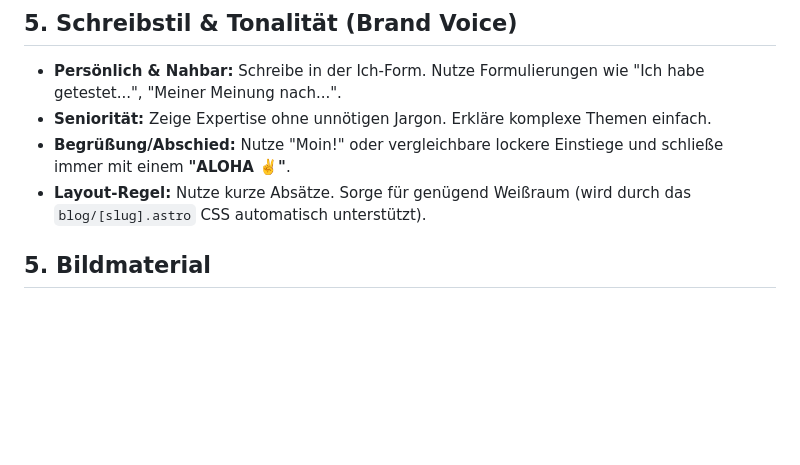
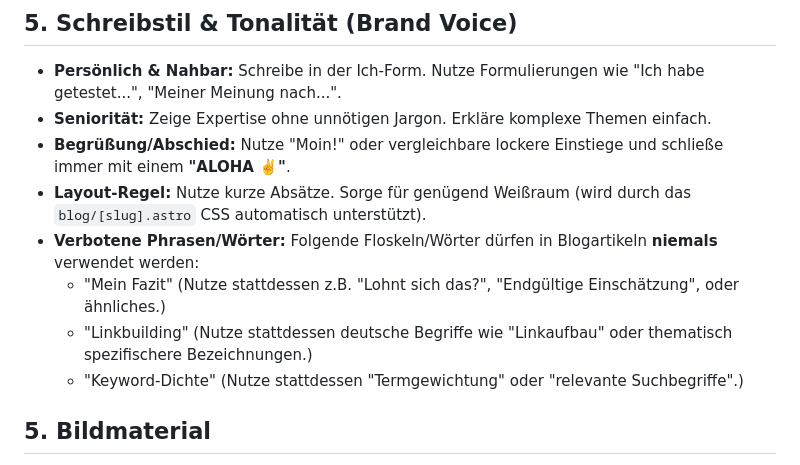
Before and after one commit to JoergZimmerBerlin/TeleschmiedeWebsite, a Markdown page: .agents/workflows/blog-guidelines.md, the part around the change. GitHub-like rendering; blank space fills up the shorter version.

Commit message:
feat(blog): add linkedin link, remove banned words and update guidelines

```diff
--- a/.agents/workflows/blog-guidelines.md
+++ b/.agents/workflows/blog-guidelines.md
@@ -43,6 +43,10 @@ Ein Artikel muss logisch in folgende Abschnitte unterteilt sein:
 - **Seniorität:** Zeige Expertise ohne unnötigen Jargon. Erkläre komplexe Themen einfach.
 - **Begrüßung/Abschied:** Nutze "Moin!" oder vergleichbare lockere Einstiege und schließe immer mit einem **"ALOHA ✌️"**.
 - **Layout-Regel:** Nutze kurze Absätze. Sorge für genügend Weißraum (wird durch das `blog/[slug].astro` CSS automatisch unterstützt).
+- **Verbotene Phrasen/Wörter:** Folgende Floskeln/Wörter dürfen in Blogartikeln **niemals** verwendet werden:
+    - "Mein Fazit" (Nutze stattdessen z.B. "Lohnt sich das?", "Endgültige Einschätzung", oder ähnliches.)
+    - "Linkbuilding" (Nutze stattdessen deutsche Begriffe wie "Linkaufbau" oder thematisch spezifischere Bezeichnungen.)
+    - "Keyword-Dichte" (Nutze stattdessen "Termgewichtung" oder "relevante Suchbegriffe".)
 
 ## 5. Bildmaterial
 - **Header-Bild:** Hochwertig (PNG/WebP), Format 16:9 oder quadratisch.
```
Also changed, not shown: 1 other file.
